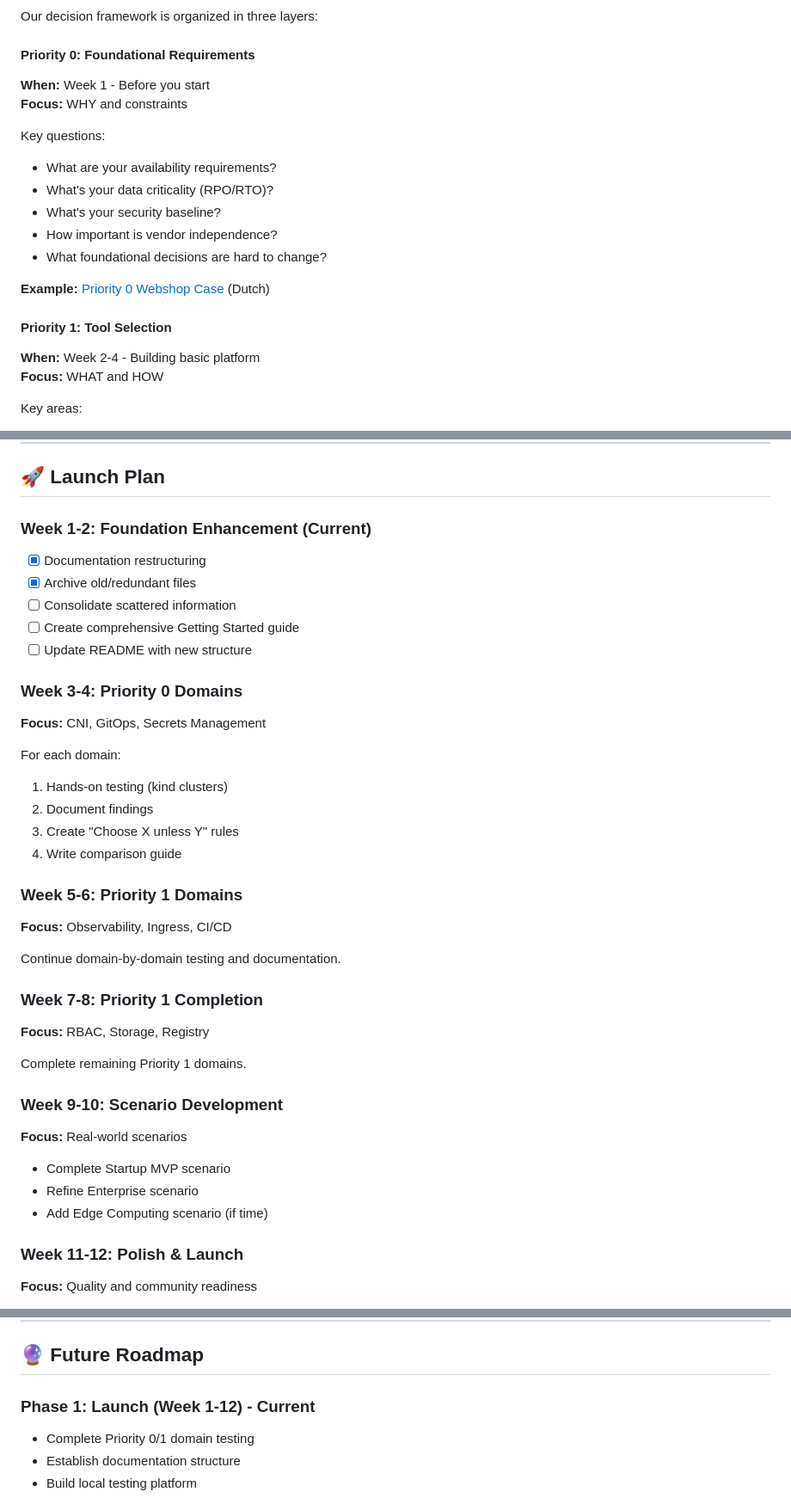
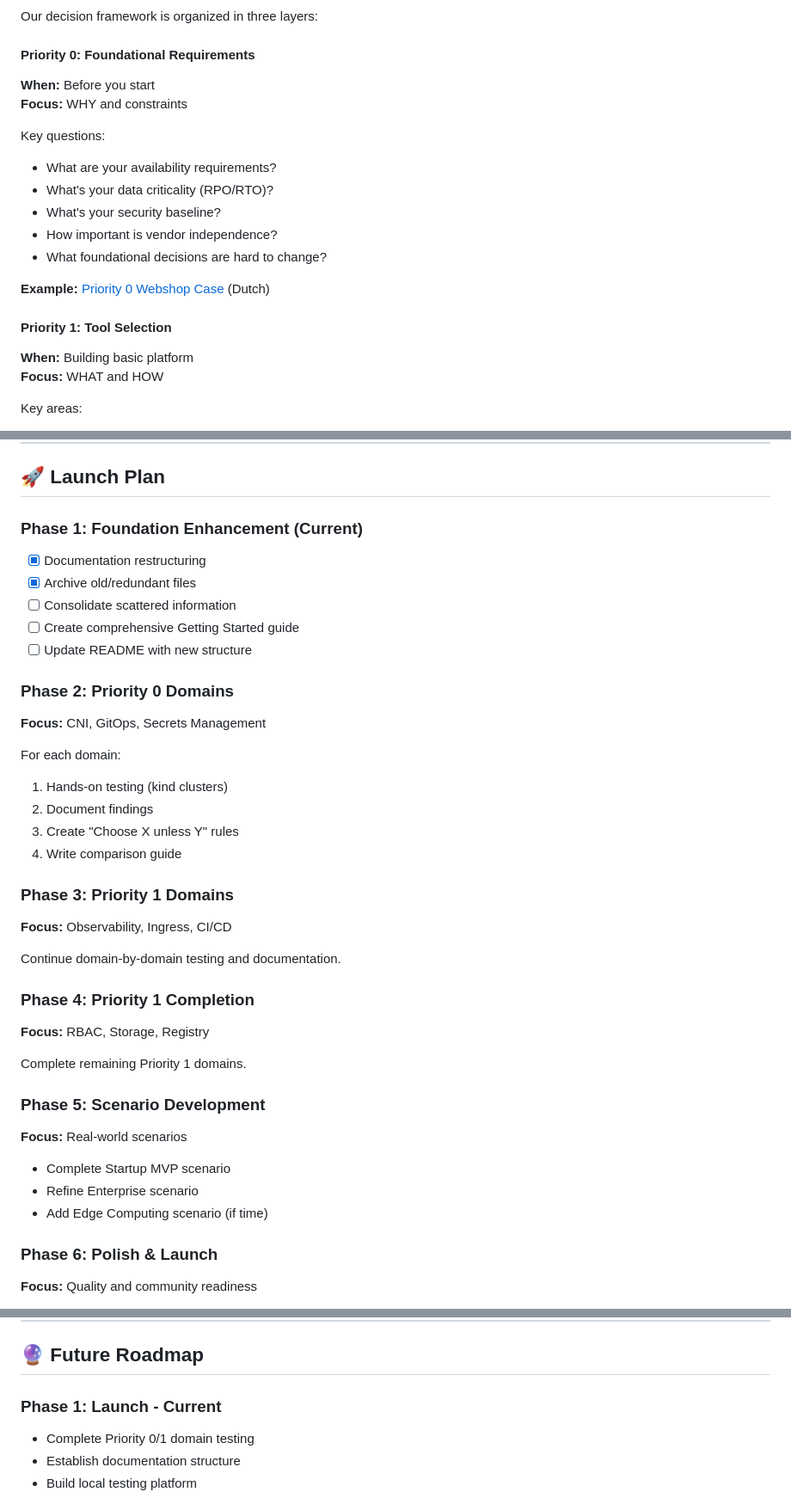
Before and after one commit to vanhoutenbos/KubeCompass, a Markdown page: docs/PROJECT_OVERVIEW.md, 3 parts joined by grey strips. Shown at 86% size. Rendered like a GitHub page.

```diff
--- a/docs/PROJECT_OVERVIEW.md
+++ b/docs/PROJECT_OVERVIEW.md
@@ -48,7 +48,7 @@ Provide **opinionated, hands-on guidance** for building production-ready Kuberne
 Our decision framework is organized in three layers:
 
 #### Priority 0: Foundational Requirements
-**When:** Week 1 - Before you start
+**When:** Before you start
 **Focus:** WHY and constraints
 
 Key questions:
@@ -61,7 +61,7 @@ Key questions:
 **Example:** [Priority 0 Webshop Case](cases/PRIORITY_0_WEBSHOP_CASE.md) (Dutch)
 
 #### Priority 1: Tool Selection
-**When:** Week 2-4 - Building basic platform
+**When:** Building basic platform
 **Focus:** WHAT and HOW
 
 Key areas:
@@ -188,14 +188,14 @@ Complete Kind-based testing environment:
 
 ## 🚀 Launch Plan
 
-### Week 1-2: Foundation Enhancement (Current)
+### Phase 1: Foundation Enhancement (Current)
 - [x] Documentation restructuring
 - [x] Archive old/redundant files
 - [ ] Consolidate scattered information
 - [ ] Create comprehensive Getting Started guide
 - [ ] Update README with new structure
 
-### Week 3-4: Priority 0 Domains
+### Phase 2: Priority 0 Domains
 **Focus:** CNI, GitOps, Secrets Management
 
 For each domain:
@@ -204,24 +204,24 @@ For each domain:
 3. Create "Choose X unless Y" rules
 4. Write comparison guide
 
-### Week 5-6: Priority 1 Domains
+### Phase 3: Priority 1 Domains
 **Focus:** Observability, Ingress, CI/CD
 
 Continue domain-by-domain testing and documentation.
 
-### Week 7-8: Priority 1 Completion
+### Phase 4: Priority 1 Completion
 **Focus:** RBAC, Storage, Registry
 
 Complete remaining Priority 1 domains.
 
-### Week 9-10: Scenario Development
+### Phase 5: Scenario Development
 **Focus:** Real-world scenarios
 
 - Complete Startup MVP scenario
 - Refine Enterprise scenario
 - Add Edge Computing scenario (if time)
 
-### Week 11-12: Polish & Launch
+### Phase 6: Polish & Launch
 **Focus:** Quality and community readiness
 
 - Link validation (all internal links work)
@@ -440,7 +440,7 @@ We're seeking sponsors for:
 
 ## 🔮 Future Roadmap
 
-### Phase 1: Launch (Week 1-12) - Current
+### Phase 1: Launch - Current
 - Complete Priority 0/1 domain testing
 - Establish documentation structure
 - Build local testing platform
```
Also changed, not shown: docs/EXECUTIVE_SUMMARY.md (+11 -11 lines), docs/cases/PRIORITY_1_WEBSHOP_CASE.md (+5 -5 lines).
